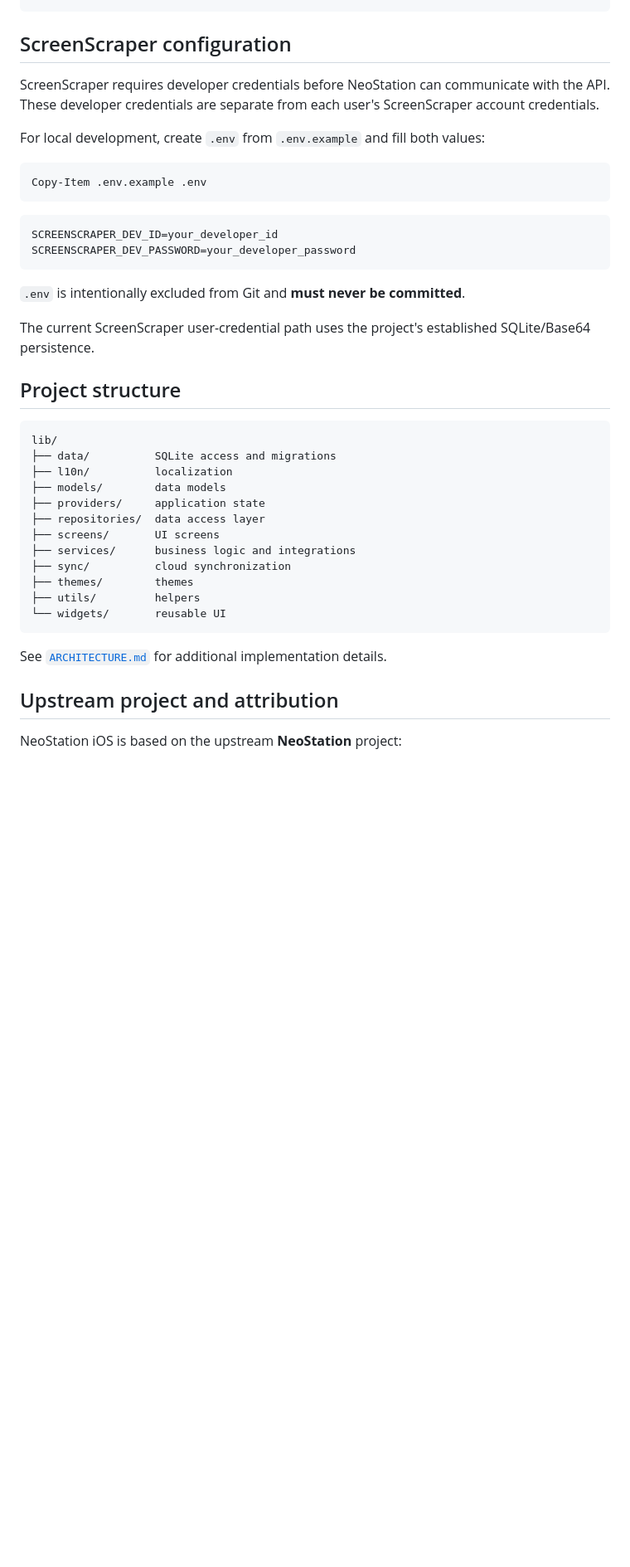
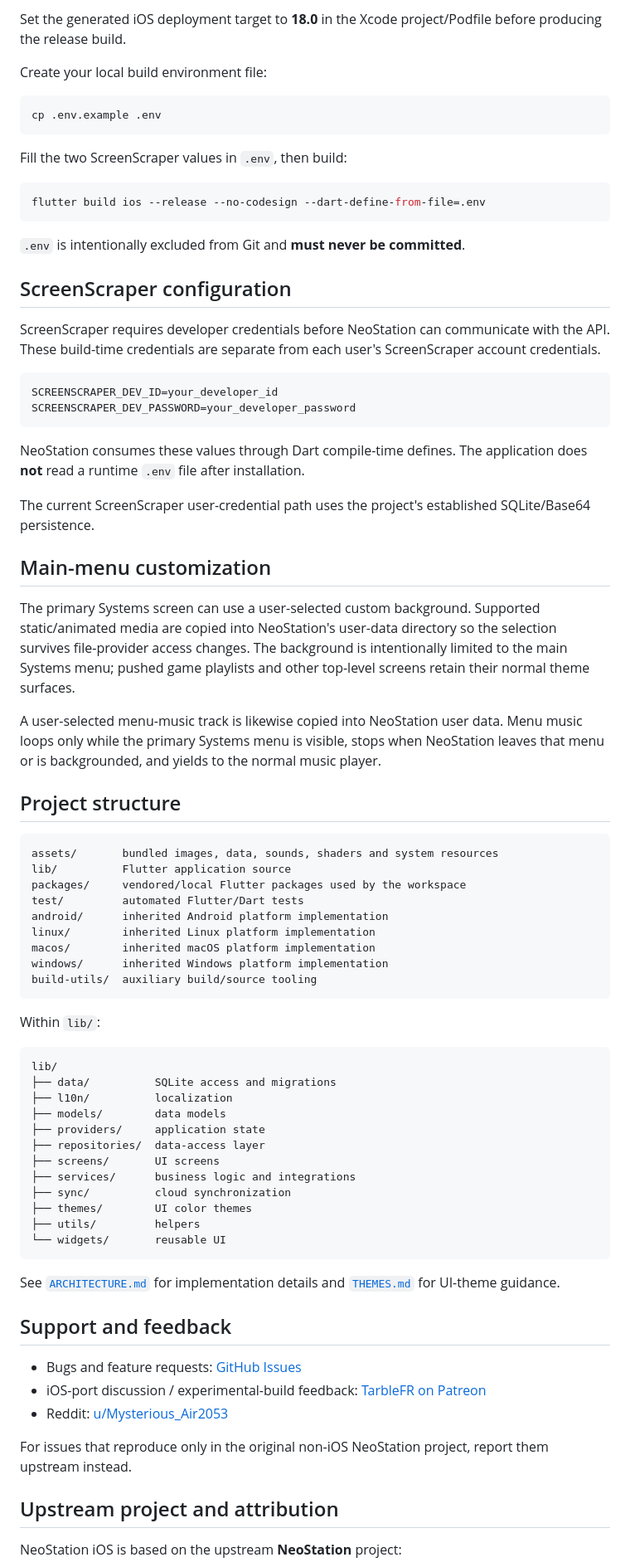
Before and after one commit to AloneAgainstWorld/-neostation-ios, a Markdown page: README.md, the part around one of its changes. Shown at 83% size. Rendered like a GitHub page; blank space fills up the shorter version.

````diff
--- a/README.md
+++ b/README.md
@@ -60,25 +67,55 @@ flutter build ios --release --no-codesign \
 ```
+
+Set the generated iOS deployment target to **18.0** in the Xcode project/Podfile before producing the release build.
+
+Create your local build environment file:
+
+```bash
+cp .env.example .env
+```
+
+Fill the two ScreenScraper values in `.env`, then build:
+
+```bash
+flutter build ios --release --no-codesign --dart-define-from-file=.env
+```
+
+`.env` is intentionally excluded from Git and **must never be committed**.
 
 ## ScreenScraper configuration
 
-ScreenScraper requires developer credentials before NeoStation can communicate with the API. These developer credentials are separate from each user's ScreenScraper account credentials.
-
-For local development, create `.env` from `.env.example` and fill both values:
-
-```powershell
-Copy-Item .env.example .env
-```
+ScreenScraper requires developer credentials before NeoStation can communicate with the API. These build-time credentials are separate from each user's ScreenScraper account credentials.
 
 ```text
 SCREENSCRAPER_DEV_ID=your_developer_id
 SCREENSCRAPER_DEV_PASSWORD=your_developer_password
 ```
 
-`.env` is intentionally excluded from Git and **must never be committed**.
+NeoStation consumes these values through Dart compile-time defines. The application does **not** read a runtime `.env` file after installation.
 
 The current ScreenScraper user-credential path uses the project's established SQLite/Base64 persistence.
 
+## Main-menu customization
+
+The primary Systems screen can use a user-selected custom background. Supported static/animated media are copied into NeoStation's user-data directory so the selection survives file-provider access changes. The background is intentionally limited to the main Systems menu; pushed game playlists and other top-level screens retain their normal theme surfaces.
+
+A user-selected menu-music track is likewise copied into NeoStation user data. Menu music loops only while the primary Systems menu is visible, stops when NeoStation leaves that menu or is backgrounded, and yields to the normal music player.
+
 ## Project structure
+
+```text
+assets/       bundled images, data, sounds, shaders and system resources
+lib/          Flutter application source
+packages/     vendored/local Flutter packages used by the workspace
+test/         automated Flutter/Dart tests
+android/      inherited Android platform implementation
+linux/        inherited Linux platform implementation
+macos/        inherited macOS platform implementation
+windows/      inherited Windows platform implementation
+build-utils/  auxiliary build/source tooling
+```
+
+Within `lib/`:
 
 ```text
 lib/
@@ -86,16 +123,24 @@ lib/
 ├── l10n/          localization
 ├── models/        data models
 ├── providers/     application state
-├── repositories/  data access layer
+├── repositories/  data-access layer
 ├── screens/       UI screens
 ├── services/      business logic and integrations
 ├── sync/          cloud synchronization
-├── themes/        themes
+├── themes/        UI color themes
 ├── utils/         helpers
 └── widgets/       reusable UI
 ```
 
-See [`ARCHITECTURE.md`](ARCHITECTURE.md) for additional implementation details.
+See [`ARCHITECTURE.md`](ARCHITECTURE.md) for implementation details and [`THEMES.md`](THEMES.md) for UI-theme guidance.
+
+## Support and feedback
+
+- Bugs and feature requests: [GitHub Issues](https://github.com/TarbleFR/neostation-ios/issues)
+- iOS-port discussion / experimental-build feedback: [TarbleFR on Patreon](https://www.patreon.com/cw/TarbleFR)
+- Reddit: [u/Mysterious_Air2053](https://www.reddit.com/user/Mysterious_Air2053/)
+
+For issues that reproduce only in the original non-iOS NeoStation project, report them upstream instead.
 
 ## Upstream project and attribution
 
````
Also changed, not shown: other parts of README.md (+27 -25 lines).
